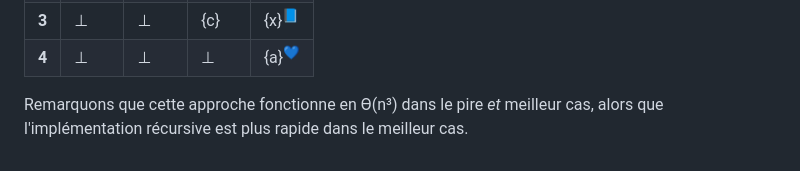
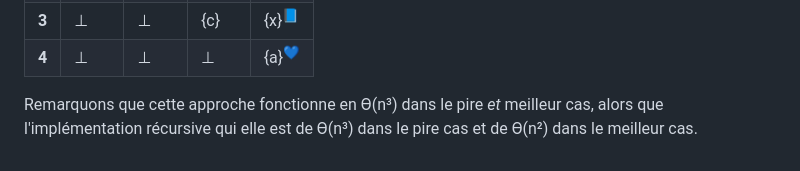
Before and after one commit to blondimi/ift436, a Markdown page: extra/parentheses/README.md, the part around the change. GitHub-like rendering.

```diff
--- a/extra/parentheses/README.md
+++ b/extra/parentheses/README.md
@@ -195,4 +195,5 @@
 |**4**|⊥|⊥|⊥|{a}<sup>💙</sup>
 
 Remarquons que cette approche fonctionne en ϴ(n³) dans le pire _et_ meilleur cas, alors
-que l'implémentation récursive est plus rapide dans le meilleur cas.
+que l'implémentation récursive qui elle est de ϴ(n³) dans le pire cas et de ϴ(n²) dans le
+meilleur cas.
```
